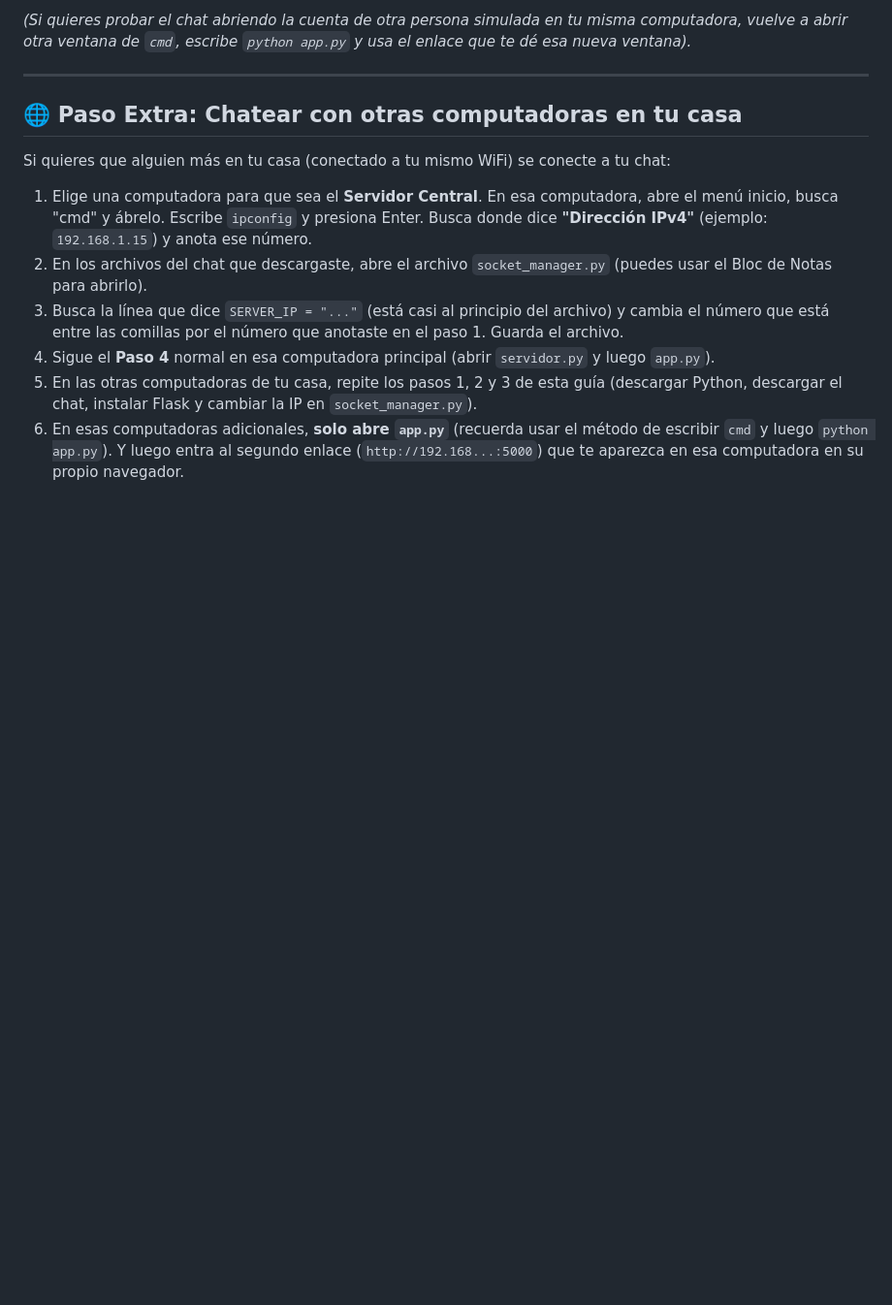
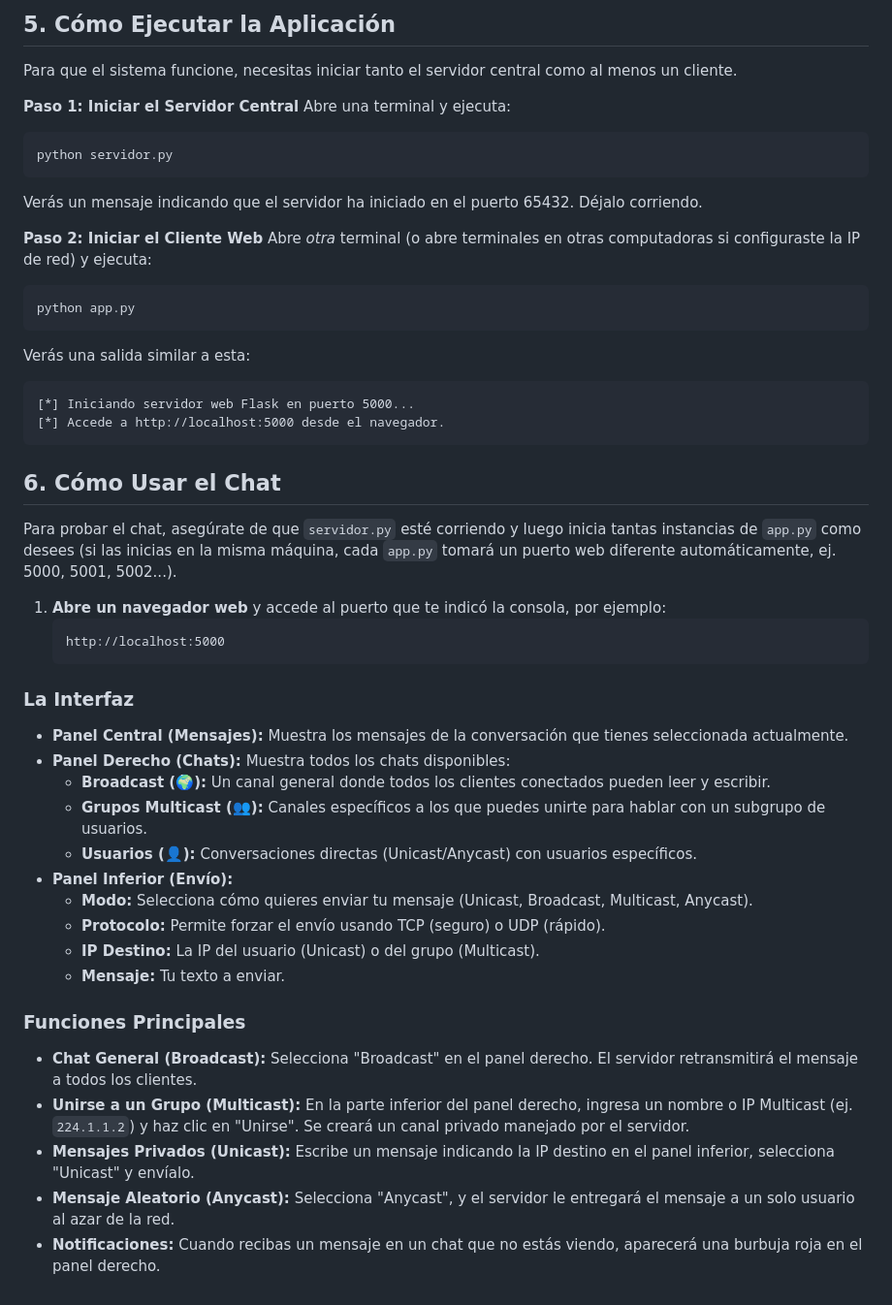
Before and after one commit to Emilio-HR9/chat-ipc, a Markdown page: readme.md, the part around one of its changes. Shown at 97% size. GitHub-like rendering; blank space fills up the shorter version.

Commit message:
Readme anterior, y adicion de instrucciones de instalacion

````diff
--- a/readme.md
+++ b/readme.md
@@ -62,15 +76,53 @@ Para que el chat funcione, necesitamos abrir dos cosas: el "Servidor Central" (q
 
-*(Si quieres probar el chat abriendo la cuenta de otra persona simulada en tu misma computadora, vuelve a abrir otra ventana de `cmd`, escribe `python app.py` y usa el enlace que te dé esa nueva ventana).*
+## 5. Cómo Ejecutar la Aplicación
 
----
+Para que el sistema funcione, necesitas iniciar tanto el servidor central como al menos un cliente.
 
-## 🌐 Paso Extra: Chatear con otras computadoras en tu casa
+**Paso 1: Iniciar el Servidor Central**
+Abre una terminal y ejecuta:
+```bash
+python servidor.py
+```
+Verás un mensaje indicando que el servidor ha iniciado en el puerto 65432. Déjalo corriendo.
 
-Si quieres que alguien más en tu casa (conectado a tu mismo WiFi) se conecte a tu chat:
+**Paso 2: Iniciar el Cliente Web**
+Abre *otra* terminal (o abre terminales en otras computadoras si configuraste la IP de red) y ejecuta:
+```bash
+python app.py
+```
 
-1. Elige una computadora para que sea el **Servidor Central**. En esa computadora, abre el menú inicio, busca "cmd" y ábrelo. Escribe `ipconfig` y presiona Enter. Busca donde dice **"Dirección IPv4"** (ejemplo: `192.168.1.15`) y anota ese número.
-2. En los archivos del chat que descargaste, abre el archivo `socket_manager.py` (puedes usar el Bloc de Notas para abrirlo).
-3. Busca la línea que dice `SERVER_IP = "..."` (está casi al principio del archivo) y cambia el número que está entre las comillas por el número que anotaste en el paso 1. Guarda el archivo.
-4. Sigue el **Paso 4** normal en esa computadora principal (abrir `servidor.py` y luego `app.py`).
-5. En las otras computadoras de tu casa, repite los pasos 1, 2 y 3 de esta guía (descargar Python, descargar el chat, instalar Flask y cambiar la IP en `socket_manager.py`).
-6. En esas computadoras adicionales, **solo abre `app.py`** (recuerda usar el método de escribir `cmd` y luego `python app.py`). Y luego entra al segundo enlace (`http://192.168...:5000`) que te aparezca en esa computadora en su propio navegador.
+Verás una salida similar a esta:
+```
+[*] Iniciando servidor web Flask en puerto 5000...
+[*] Accede a http://localhost:5000 desde el navegador.
+```
+
+## 6. Cómo Usar el Chat
+
+Para probar el chat, asegúrate de que `servidor.py` esté corriendo y luego inicia tantas instancias de `app.py` como desees (si las inicias en la misma máquina, cada `app.py` tomará un puerto web diferente automáticamente, ej. 5000, 5001, 5002...).
+
+1.  **Abre un navegador web** y accede al puerto que te indicó la consola, por ejemplo:
+    ```
+    http://localhost:5000
+    ```
+
+### La Interfaz
+
+*   **Panel Central (Mensajes):** Muestra los mensajes de la conversación que tienes seleccionada actualmente.
+*   **Panel Derecho (Chats):** Muestra todos los chats disponibles:
+    *   **Broadcast (🌍):** Un canal general donde todos los clientes conectados pueden leer y escribir.
+    *   **Grupos Multicast (👥):** Canales específicos a los que puedes unirte para hablar con un subgrupo de usuarios.
+    *   **Usuarios (👤):** Conversaciones directas (Unicast/Anycast) con usuarios específicos.
+*   **Panel Inferior (Envío):**
+    *   **Modo:** Selecciona cómo quieres enviar tu mensaje (Unicast, Broadcast, Multicast, Anycast).
+    *   **Protocolo:** Permite forzar el envío usando TCP (seguro) o UDP (rápido).
+    *   **IP Destino:** La IP del usuario (Unicast) o del grupo (Multicast).
+    *   **Mensaje:** Tu texto a enviar.
+
+### Funciones Principales
+
+*   **Chat General (Broadcast):** Selecciona "Broadcast" en el panel derecho. El servidor retransmitirá el mensaje a todos los clientes.
+*   **Unirse a un Grupo (Multicast):** En la parte inferior del panel derecho, ingresa un nombre o IP Multicast (ej. `224.1.1.2`) y haz clic en "Unirse". Se creará un canal privado manejado por el servidor.
+*   **Mensajes Privados (Unicast):** Escribe un mensaje indicando la IP destino en el panel inferior, selecciona "Unicast" y envíalo.
+*   **Mensaje Aleatorio (Anycast):** Selecciona "Anycast", y el servidor le entregará el mensaje a un solo usuario al azar de la red.
+*   **Notificaciones:** Cuando recibas un mensaje en un chat que no estás viendo, aparecerá una burbuja roja en el panel derecho.
````
Also changed, not shown: other parts of readme.md (+58 -44 lines), arquitectura.md (+1 -1 lines).
